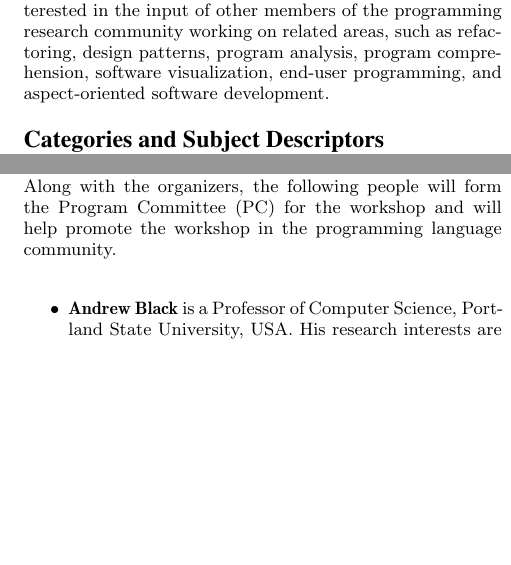
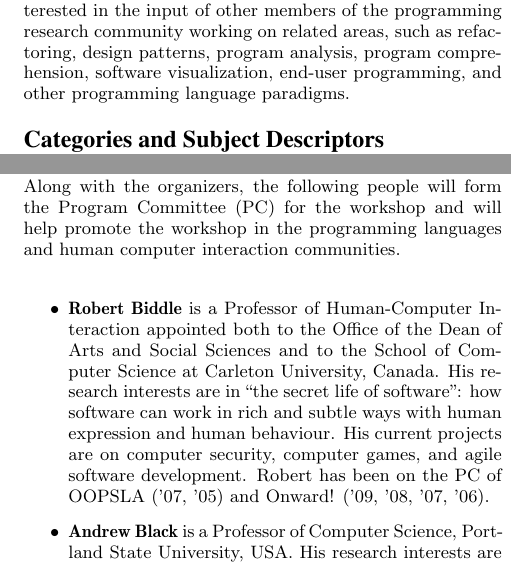
Before and after one commit to CaptainEmerson/plateau2009, a LaTeX paper (workshop_proposal/plateau.tex): two parts of the columns of pages 1 and 2 of 3, joined at a grey line, cut so that both start at the same text, the shorter picture padded with empty space. Compiled offline with pdfLaTeX.

Commit message:
added robert and changed a couple of words

```diff
--- a/workshop_proposal/plateau.tex
+++ b/workshop_proposal/plateau.tex
@@ -62,13 +62,13 @@
   the programming research community working on related areas, such as
   refactoring, design patterns, program analysis, program
   comprehension, software visualization, end-user programming, and
-  aspect-oriented software development.
+ other programming language paradigms.
 
 \end{abstract}
 
 
-\category{D.3.0}{Programming Languages}{Standards}
-\\ \category{H.1.2}{User/Machine Systems}{Human Factors}
+\category{D.3.0}{Programming Languages}{Standards}\\
+\category{H.1.2}{User/Machine Systems}{Human Factors}
 
 
 \terms{Human Factors, Languages}
@@ -141,10 +141,22 @@ the University of British Columbia in the Software Practices Lab.
 
 \section{Program Committee}
 
-Along with the organizers, the following people will form the Program Committee (PC) for
-the workshop and will help promote the workshop in the programming
-language community.
+Along with the organizers, the following people will form the Program
+Committee (PC) for the workshop and will help promote the workshop in
+the programming languages and human computer interaction communities.
 
 \begin{itemize}
 
-\item \textbf{Andrew Black} is a Professor of Computer Science, Portland State University, USA. His research interests are in the area of programming languages, operating systems, object-oriented systems and distributed computing, and more specifically in the region where they overlap (such as language design for distributed object-oriented computing). Andrew has been on the PC of OOPSLA ('08, '05) and Chair of ECOOP ('05) and PC member ('07, '06, '05, '03).
+\item \textbf{Robert Biddle} is a Professor of Human-Computer
+  Interaction appointed both to the Office of the Dean of Arts and
+  Social Sciences and to the School of Computer Science at Carleton
+  University, Canada. His research interests are in ``the secret life
+  of software'': how software can work in rich and subtle ways with
+  human expression and human behaviour. His current projects are on
+  computer security, computer games, and agile software development.
+  Robert has been on the PC of OOPSLA ('07, '05) and Onward! ('09,
+  '08, '07, '06).
+
+\item \textbf{Andrew Black} is a Professor of Computer Science,
+  Portland State University, USA. His research interests are in the
+  area of programming languages, operating systems, object-oriented
@@ -151,3 +167,4 @@ language community.
+  '03).
 
 \item \textbf{Larry Constantine} is a Professor in the Department of Mathematics and
 Engineering at the University of Madeira where he teaches in the dual-degree
```
Also changed, not shown: workshop_proposal/plateau.tex (65 more changed lines).
